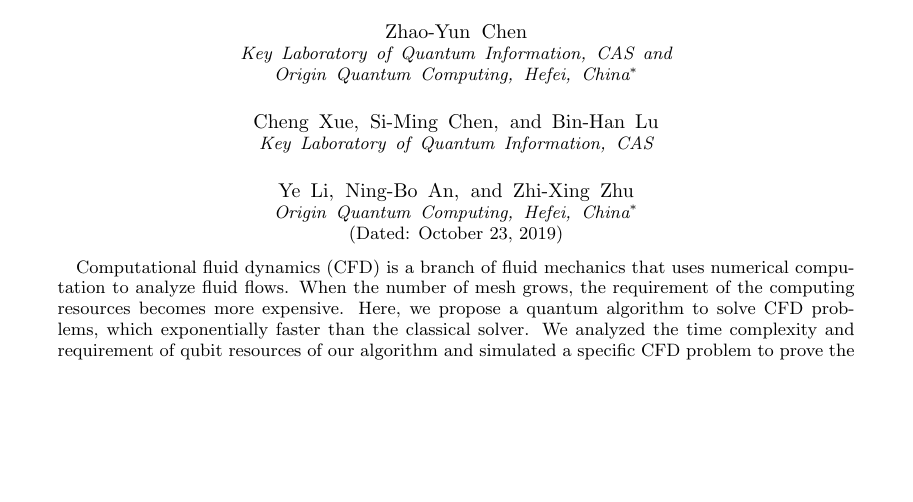
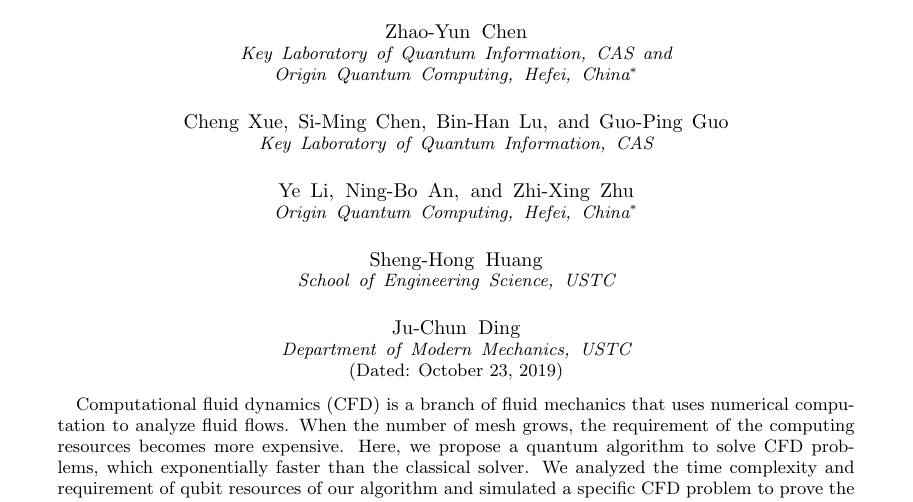
Before and after one commit to itachixc/testtesttest, a LaTeX paper (cfd_aps.tex): part of page 1 of 9, cut so that both start at the same text, the shorter picture padded with empty space. Compiled offline with pdfLaTeX.

Commit message:
Update cfd_aps.tex

```diff
--- a/cfd_aps.tex
+++ b/cfd_aps.tex
@@ -90,6 +90,14 @@ pra,
  \affiliation{Origin Quantum Computing, Hefei, China}
 \author{Zhi-Xing Zhu}
  \affiliation{Origin Quantum Computing, Hefei, China}
+\author{Sheng-Hong Huang}
+\affiliation{School of Engineering Science, USTC}
+\author{Ju-Chun Ding}
+\affiliation{Department of Modern Mechanics, USTC}
+
+\author{Guo-Ping Guo}
+\affiliation{Key Laboratory of Quantum Information, CAS}
+\email{gpguo@mail.ustc.edu.cn}
 % \affiliation{%
 %  Authors' institution and/or address\\
 %  This line break forced with \textbackslash\textbackslash
```
Also changed, not shown: cfd_aps.tex (5 more changed lines).
